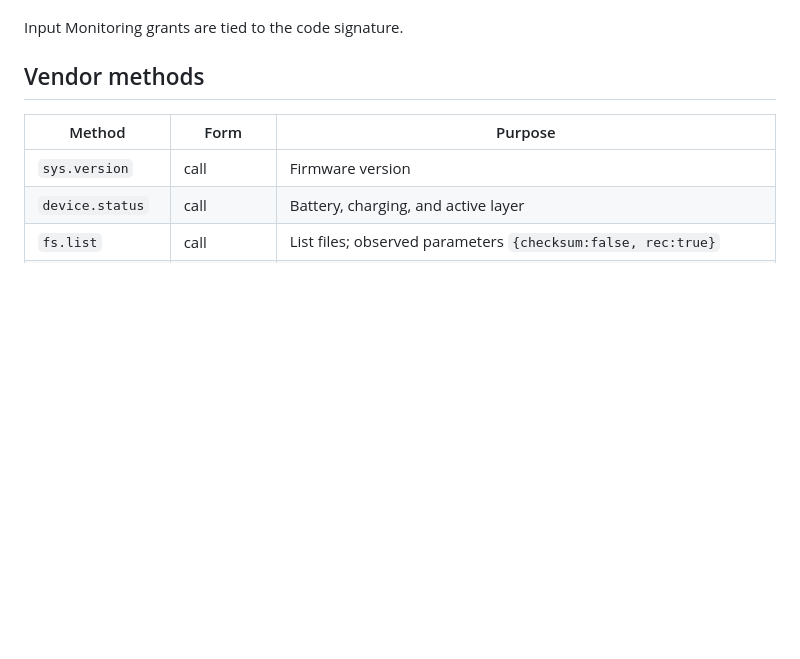
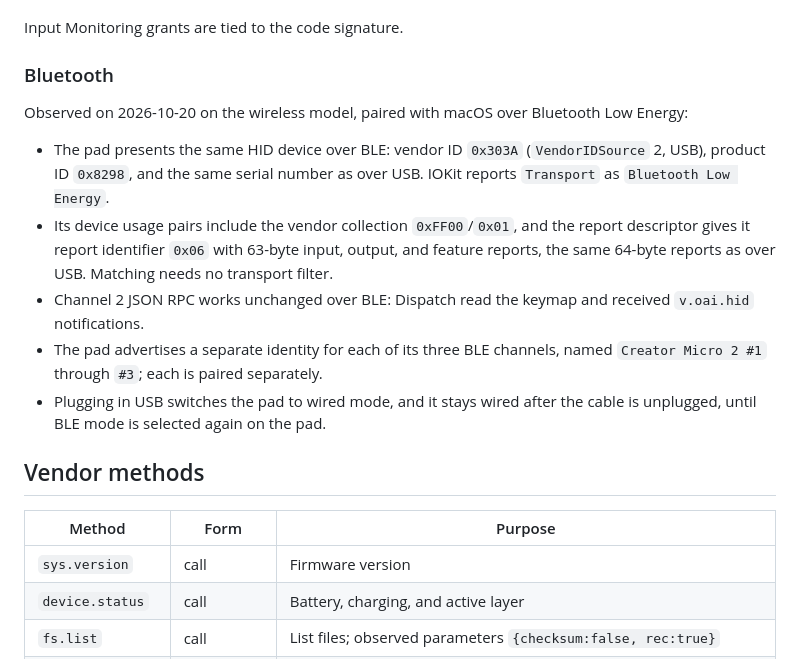
Before and after one commit to thefotes/Dispatch, a Markdown page: docs/protocol/creator-micro-2.md, the part around the change. Rendered like a GitHub page; blank space fills up the shorter version.

```diff
--- a/docs/protocol/creator-micro-2.md
+++ b/docs/protocol/creator-micro-2.md
@@ -45,6 +45,25 @@ lock, and after Ghostty quit the record still named its exited process; locking
 and unlocking the screen cleared it and the pad reconnected without a relaunch.
 
 Input Monitoring grants are tied to the code signature.
+
+### Bluetooth
+
+Observed on 2026-10-20 on the wireless model, paired with macOS over
+Bluetooth Low Energy:
+
+- The pad presents the same HID device over BLE: vendor ID `0x303A`
+  (`VendorIDSource` 2, USB), product ID `0x8298`, and the same serial number
+  as over USB. IOKit reports `Transport` as `Bluetooth Low Energy`.
+- Its device usage pairs include the vendor collection `0xFF00`/`0x01`, and
+  the report descriptor gives it report identifier `0x06` with 63-byte input,
+  output, and feature reports, the same 64-byte reports as over USB. Matching
+  needs no transport filter.
+- Channel 2 JSON RPC works unchanged over BLE: Dispatch read the keymap and
+  received `v.oai.hid` notifications.
+- The pad advertises a separate identity for each of its three BLE channels,
+  named `Creator Micro 2 #1` through `#3`; each is paired separately.
+- Plugging in USB switches the pad to wired mode, and it stays wired after the
+  cable is unplugged, until BLE mode is selected again on the pad.
 
 ## Vendor methods
 
```
Also changed, not shown: README.md (+17 -2 lines).
